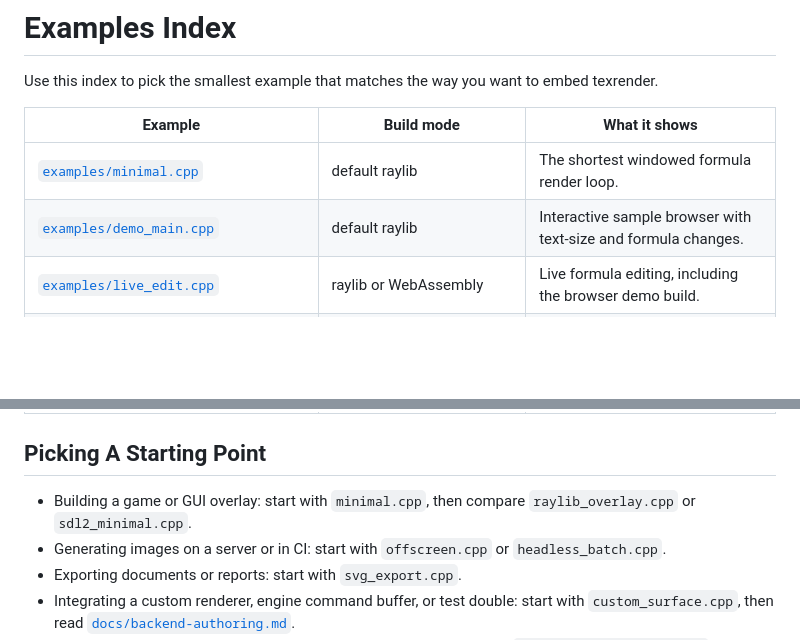
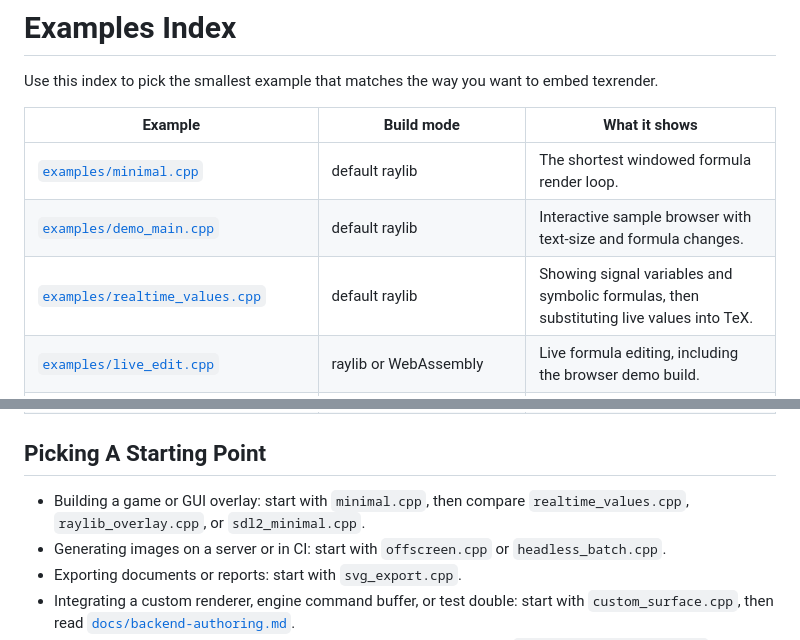
Before and after one commit to nazimaraz/TeXRender, a Markdown page: docs/examples-index.md, 2 parts joined by grey strips. GitHub-like rendering; blank space fills up the shorter version.

```diff
--- a/docs/examples-index.md
+++ b/docs/examples-index.md
@@ -7,6 +7,7 @@ embed texrender.
 | --- | --- | --- |
 | [`examples/minimal.cpp`](../examples/minimal.cpp) | default raylib | The shortest windowed formula render loop. |
 | [`examples/demo_main.cpp`](../examples/demo_main.cpp) | default raylib | Interactive sample browser with text-size and formula changes. |
+| [`examples/realtime_values.cpp`](../examples/realtime_values.cpp) | default raylib | Showing signal variables and symbolic formulas, then substituting live values into TeX. |
 | [`examples/live_edit.cpp`](../examples/live_edit.cpp) | raylib or WebAssembly | Live formula editing, including the browser demo build. |
 | [`examples/raylib_overlay.cpp`](../examples/raylib_overlay.cpp) | default raylib | Drawing formulas as one layer inside an existing raylib scene. |
 | [`examples/sdl2_minimal.cpp`](../examples/sdl2_minimal.cpp) | `TEXRENDER_BACKEND=sdl2` | Injecting texrender into a caller-owned `SDL_Renderer`. |
@@ -22,7 +23,7 @@ embed texrender.
 ## Picking A Starting Point
 
 - Building a game or GUI overlay: start with `minimal.cpp`, then compare
-  `raylib_overlay.cpp` or `sdl2_minimal.cpp`.
+  `realtime_values.cpp`, `raylib_overlay.cpp`, or `sdl2_minimal.cpp`.
 - Generating images on a server or in CI: start with `offscreen.cpp` or
   `headless_batch.cpp`.
 - Exporting documents or reports: start with `svg_export.cpp`.
```
Also changed, not shown: README.md (+2 -3 lines), docs/realtime-signal.gif (added), 3 other files.
